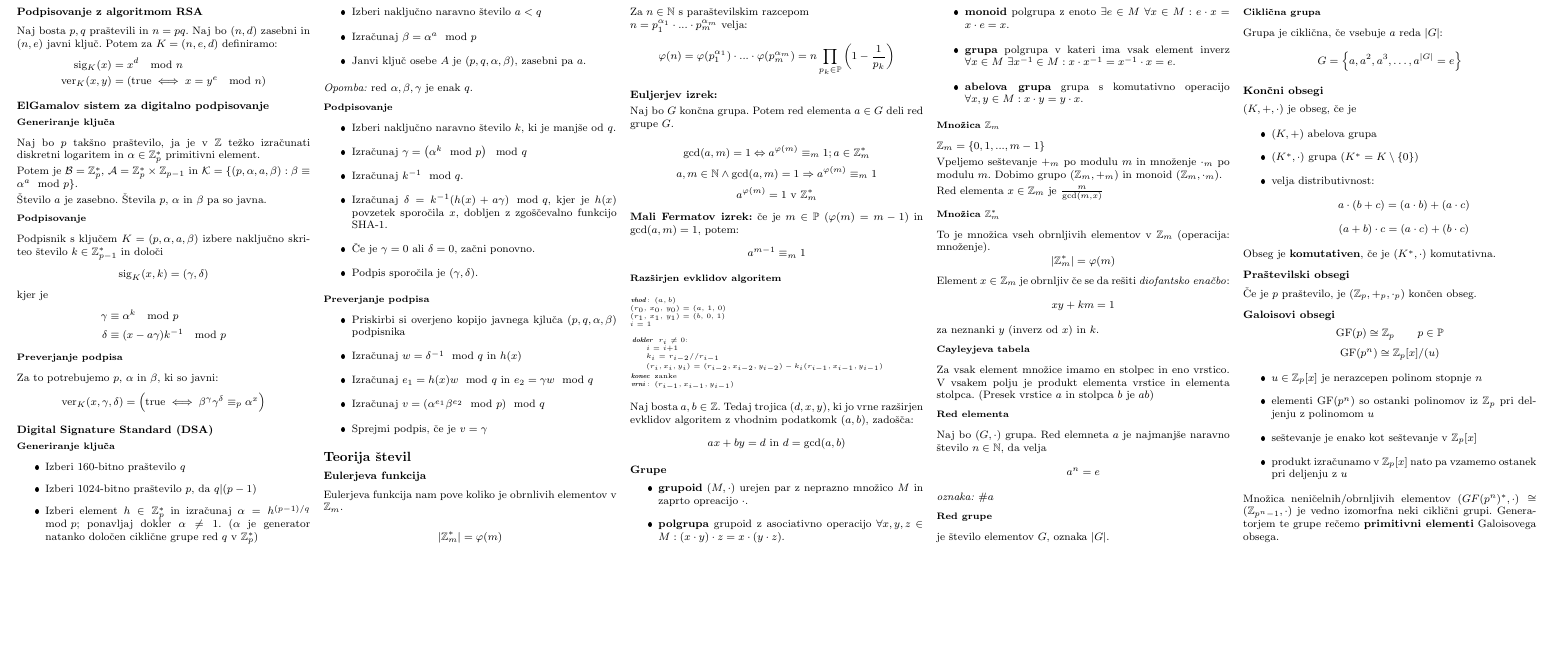
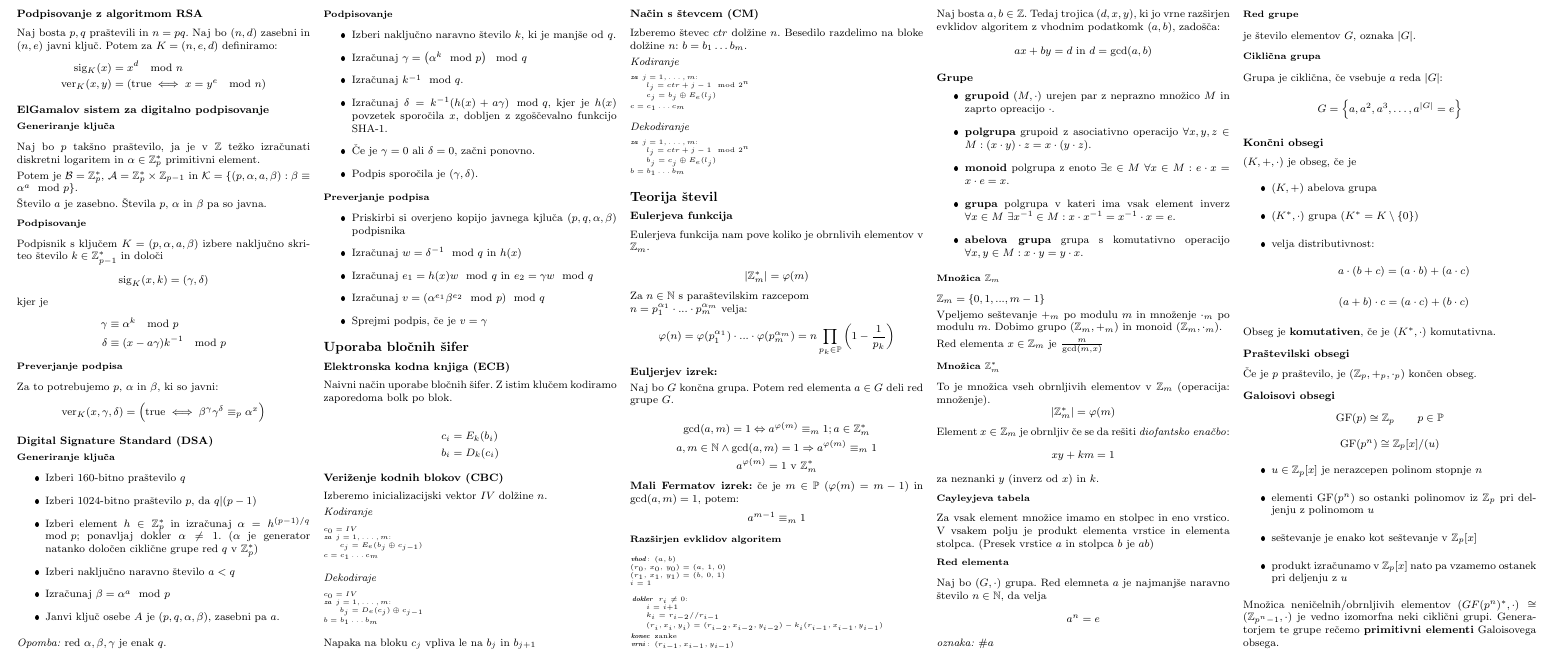
Before and after one commit to njezersek/Teorija-kodiranja-in-kriptografija-zapiski, a LaTeX document (zapiskuskompaktus.tex): part of page 2 of 2, cut so that both start at the same text, the shorter picture padded with empty space. The pictures show the PDF file zapiskuskompaktus.pdf that the author committed with the source.

Commit message:
Uporaba bločnih šifer

```diff
--- a/zapiskuskompaktus.tex
+++ b/zapiskuskompaktus.tex
@@ -414,6 +414,56 @@ Za to potrebujemo $p$, $\alpha$ in $\beta$, ki so javni:
 	\item Sprejmi podpis, če je $v = \gamma$
 \end{itemize}
 
+
+\section*{Uporaba bločnih šifer}
+\subsection*{Elektronska kodna knjiga (ECB)}
+Naivni način uporabe bločnih šifer. Z istim klučem kodiramo zaporedoma bolk po blok.
+
+\begin{align*}
+	c_i &= E_k(b_i) \\
+	b_i &= D_k(c_i)
+\end{align*}
+
+\subsection*{Veriženje kodnih blokov (CBC)}
+Izberemo inicializacijski vektor $IV$ dolžine $n$.
+
+\textit{Kodiranje}
+\begin{koda}
+$c_0 = IV$
+za $j = 1, \dots, m$:
+	$c_j = E_e(b_j \oplus c_{j-1})$
+$c = c_1  \dots c_m$
+\end{koda}
+
+\textit{Dekodiraje}
+\begin{koda}
+$c_0 = IV$
+za $j = 1, \dots, m$:
+	$b_j = D_e(c_j) \oplus c_{j-1}$
+$b = b_1  \dots b_m$
+\end{koda}
+
+Napaka na bloku $c_j$ vpliva le na $b_j$ in $b_{j+1}$
+
+\subsection*{Način s števcem (CM)}
+Izberemo števec $ctr$ dolžine $n$. Besedilo razdelimo na bloke dolžine $n$: $b = b_1 \dots b_m$.
+
+\textit{Kodiranje}
+\begin{koda}
+za $ j = 1, \dots, m$:
+	$l_j = ctr + j - 1 \mod 2^n$
+	$c_j = b_j \oplus E_e(l_j)$
+$c = c_1 \dots c_m$
+\end{koda}
+
+\textit{Dekodiranje}
+\begin{koda}
+za $ j = 1, \dots, m$:
+	$l_j = ctr + j - 1 \mod 2^n$
+	$b_j = c_j \oplus E_e(l_j)$
+$b = b_1 \dots b_m$
+\end{koda}
+
 \section*{Teorija števil}
 
 \subsection{Eulerjeva funkcija}
```
Also changed, not shown: zapiskuskompaktus.pdf.
